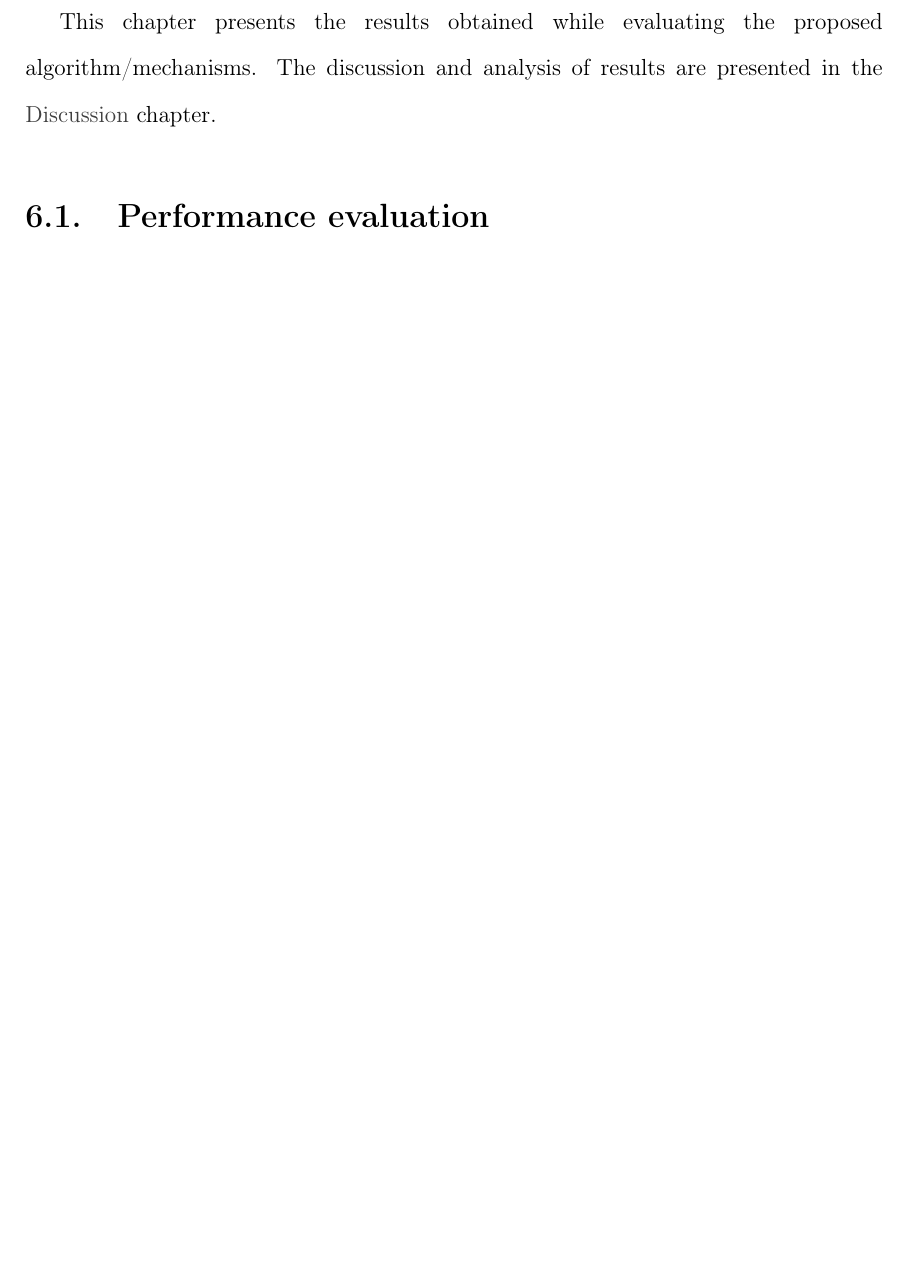
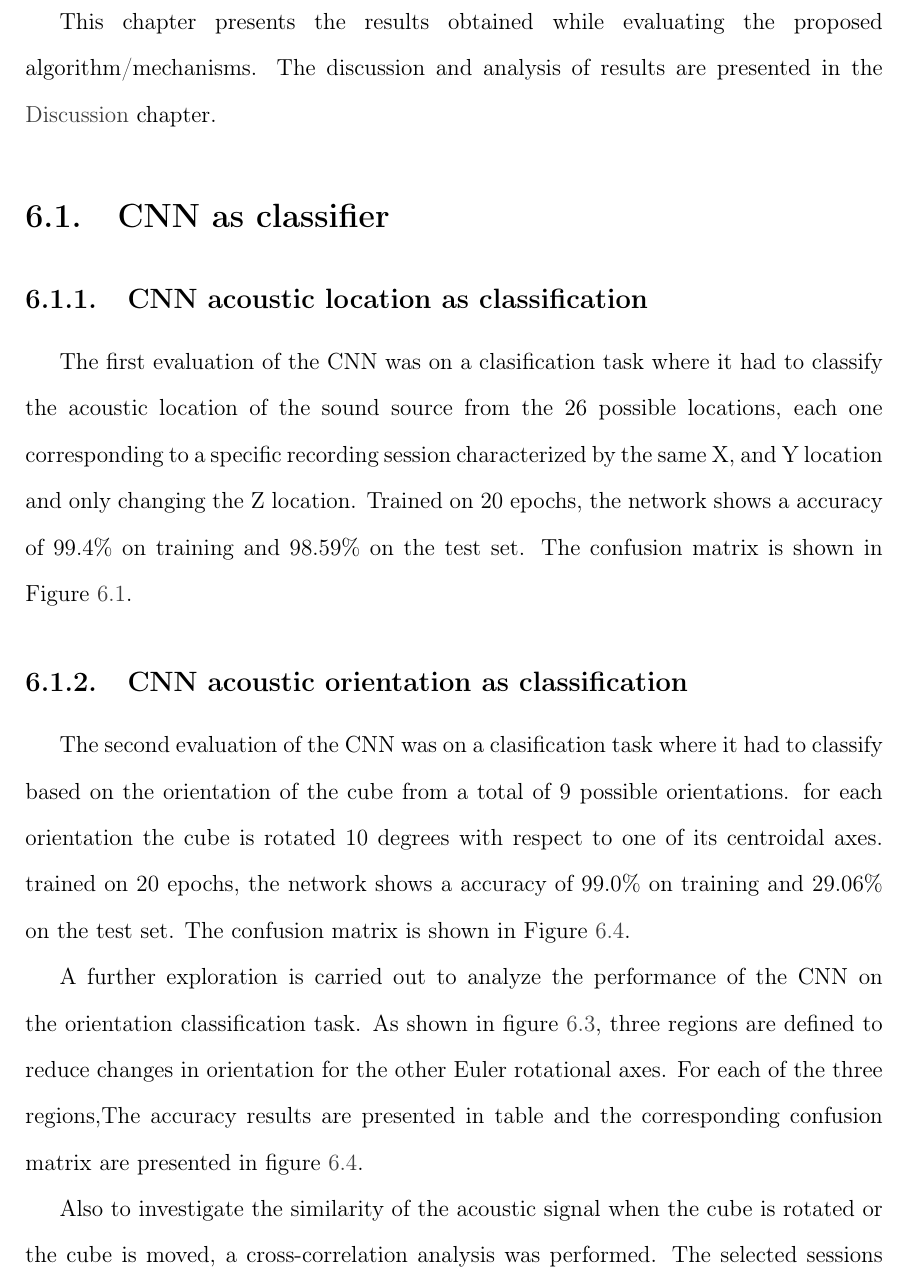
Before and after one commit to epadi/TesisMLAcou, a LaTeX thesis (Tesis/thesis/thesis.tex, which reads Tesis/thesis/body/results.tex): part of page 72 of 86 before the commit and part of page 72 of 88 after it, cut so that both start at the same text, the shorter picture padded with empty space. Compiled offline with pdfLaTeX.

Commit message:
Updating results for CNN as clasification

```diff
--- a/Tesis/thesis/body/results.tex
+++ b/Tesis/thesis/body/results.tex
@@ -6,4 +6,8 @@
 This chapter presents the results obtained while evaluating the proposed algorithm/mechanisms. The discussion and analysis of results are presented in the \nameref{chapter:discussion} chapter.
 
 
-\section{Performance evaluation}
+\section{CNN as classifier}
+
+\subsection{CNN acoustic location as classification}
+
+The first evaluation of the CNN was on a clasification task where it had to classify the acoustic location of the sound source from the 26 possible locations, each one corresponding to a specific recording session characterized by the same X, and Y location and only changing the Z location. Trained on 20 epochs, the network shows a accuracy of 99.4\% on training and 98.59\% on the test set. The confusion matrix is shown in Figure \ref{fig:cnn_confusion_matrix}.
@@ -9,0 +19,7 @@ This chapter presents the results obtained while evaluating the proposed algorit
+        \label{fig:cnn_confusion_matrix}
+    \end{center}
+\end{figure}
+
+\subsection{CNN acoustic orientation as classification}
+
+The second evaluation of the CNN was on a clasification task where it had to classify based on the orientation of the cube from a total of 9 possible orientations. for each orientation the cube is rotated 10 degrees with respect to one of its centroidal axes. trained on 20 epochs, the network shows a accuracy of 99.0\% on training and 29.06\% on the test set. The confusion matrix is shown in Figure \ref{fig:cnn_confusion_matrix_orientation}.
@@ -9,0 +35,5 @@ This chapter presents the results obtained while evaluating the proposed algorit
+        \label{fig:cnn_confusion_matrix_orientation}
+    \end{center}
+\end{figure}
+
+A further exploration is carried out to analyze the performance of the CNN on the orientation classification task. As shown in figure \ref{fig:session_points}, three regions are defined to reduce changes in orientation for the other Euler rotational axes. For each of the three regions,The accuracy results are presented in table and the corresponding confusion matrix  are presented in figure \ref{fig:cnn_confusion_matrix_orientation}.
@@ -9,0 +45,5 @@ This chapter presents the results obtained while evaluating the proposed algorit
+        \label{fig:session_points}
+    \end{center}
+\end{figure}
+
+Also to investigate the similarity of the acoustic signal when the cube is rotated or the cube is moved, a cross-correlation analysis was performed. The selected sessions for the analisis correspond to a sample that comprends diferent position that goes from the nearest to the mics to the farthest in the area near the speaker. The results of the cross-correlation analysis are presented in figure \ref{fig:cnn_confusion_matrix_orientation}.
```
Also changed, not shown: Tesis/img/clasification_location_cnn.png (added), Tesis/img/clasification_orientation_cnn.png (added), Tesis/img/cross-cor_points.png (added), Tesis/img/reduced_allarround_xcor.png (added), Tesis/thesis/body/results.tex (31 more changed lines), 10 other files.
